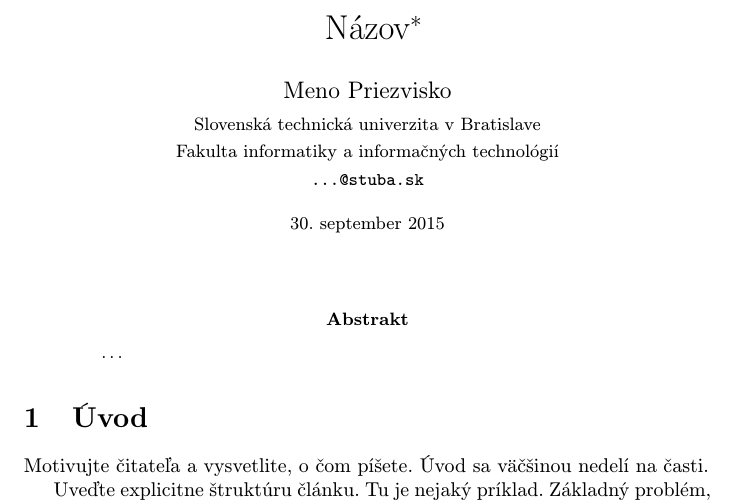
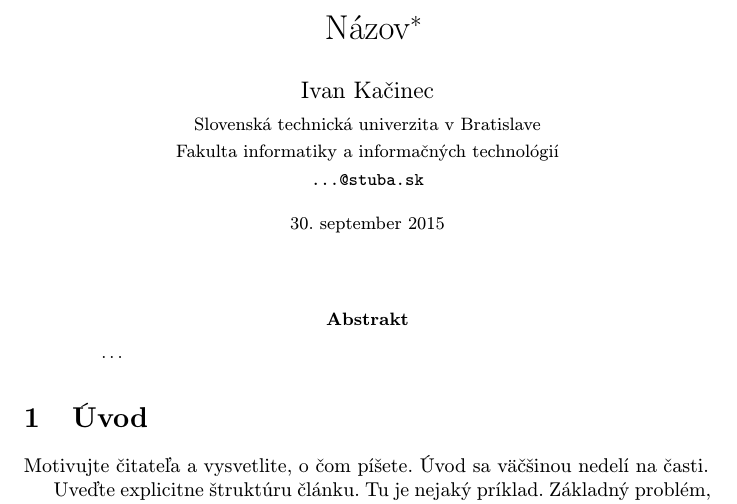
Before and after one commit to 1VOO-Scripts/mipclanok, a LaTeX paper (clanok.tex): part of page 1 of 2, cut so that both start at the same text. Compiled offline with pdfLaTeX.

Commit message:
Zmenene meno

```diff
--- a/clanok.tex
+++ b/clanok.tex
@@ -17,7 +17,7 @@
 
 \title{Názov\thanks{Semestrálny projekt v predmete Metódy inžinierskej práce, ak. rok 2015/16, vedenie: Meno Priezvisko}} % meno a priezvisko vyučujúceho na cvičeniach
 
-\author{Meno Priezvisko\\[2pt]
+\author{Ivan Kačinec\\[2pt]
 	{\small Slovenská technická univerzita v Bratislave}\\
 	{\small Fakulta informatiky a informačných technológií}\\
 	{\small \texttt{...@stuba.sk}}
```
